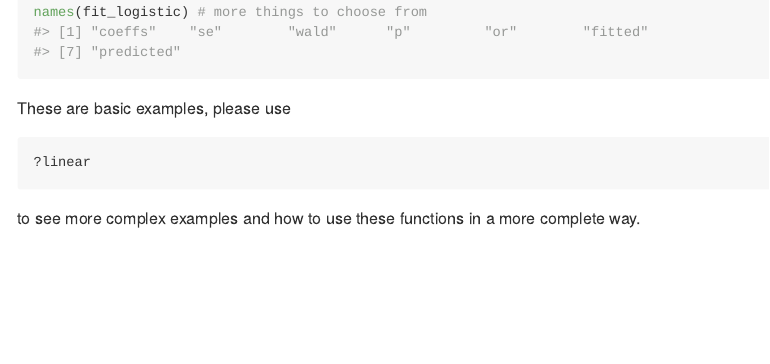
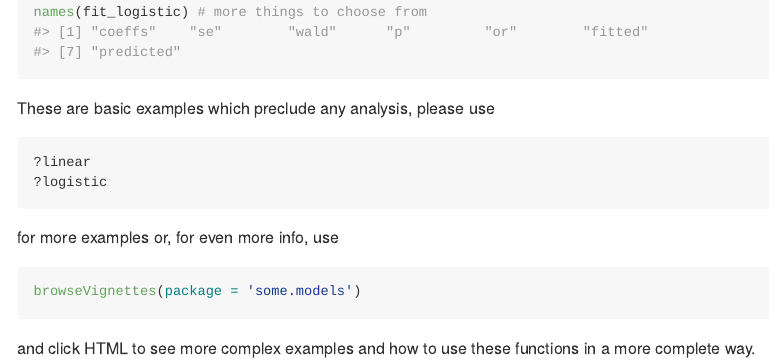
Before and after one commit to benbren/some.models, an R Markdown document (README.Rmd): the page in a window 1100 px wide, from 1090 px down. The pictures show the output file README.md that the author committed with the source, drawn offline in the style of GitHub; badge pictures from the web are left out.

Commit message:
vignette example added!

````diff
--- a/README.Rmd
+++ b/README.Rmd
@@ -64,10 +64,16 @@ names(fit_logistic) # more things to choose from
 
 ```
 
-These are basic examples, please use
+These are basic examples which preclude any analysis, please use
 
 ```r
 ?linear
+?logistic
 ```
 
-to see more complex examples and how to use these functions in a more complete way.
+for more examples or, for even more info, use
+
+```r
+browseVignettes(package = 'some.models')
+```
+and click HTML to see more complex examples and how to use these functions in a more complete way.
````
Also changed, not shown: README.md.
